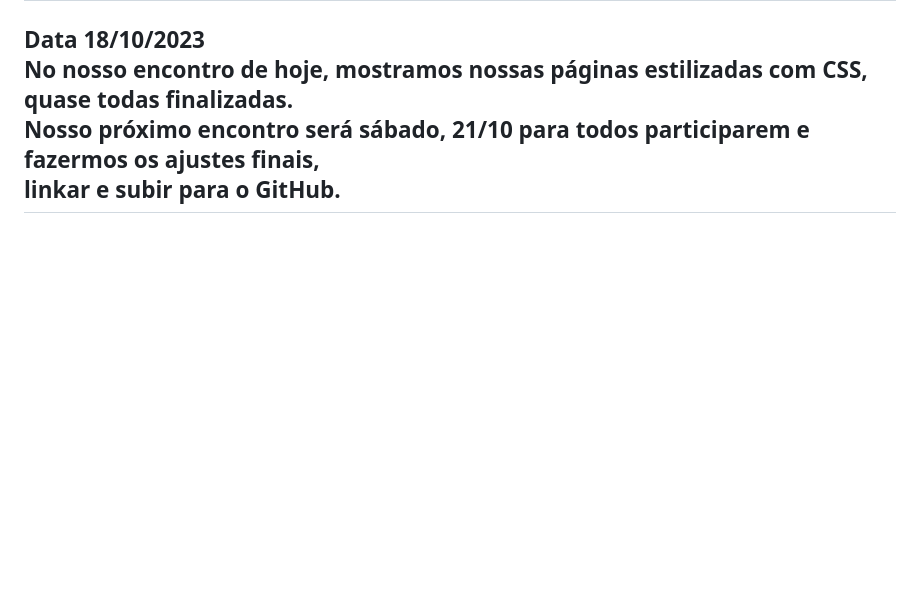
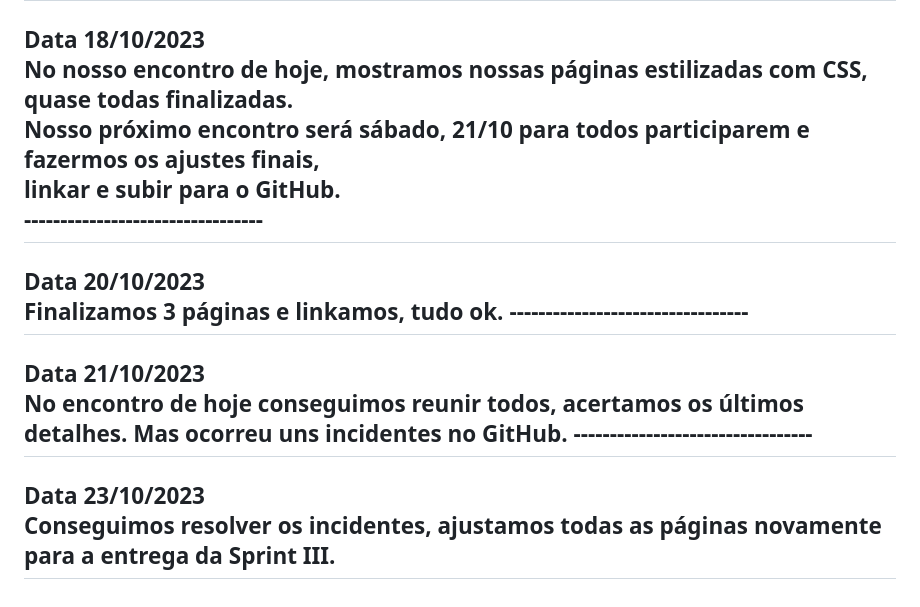
Before and after one commit to Helen-Ramos/projeto_integrador_grupo_04, a Markdown page: README.md, the part around the change. Rendered like a GitHub page; blank space fills up the shorter version.

Commit message:
atualização do README de hoje 23/10/23.

```diff
--- a/README.md
+++ b/README.md
@@ -66,3 +66,12 @@ Erick, João, Helen, Emilio.<br>
 No nosso encontro de hoje, mostramos nossas páginas estilizadas com CSS, quase todas finalizadas.<br>
 Nosso próximo encontro será sábado, 21/10 para todos participarem e fazermos os ajustes finais, <br>
 linkar e subir para o GitHub.<br>
+---------------------------------
+<h2>Data 20/10/2023<br>
+Finalizamos 3 páginas e linkamos, tudo ok.
+---------------------------------
+<h2>Data 21/10/2023<br>
+No encontro de hoje conseguimos reunir todos, acertamos os últimos detalhes. Mas ocorreu uns incidentes no GitHub.
+---------------------------------
+<h2>Data 23/10/2023<br>
+Conseguimos resolver os incidentes, ajustamos todas as páginas novamente para a entrega da Sprint III.
```
